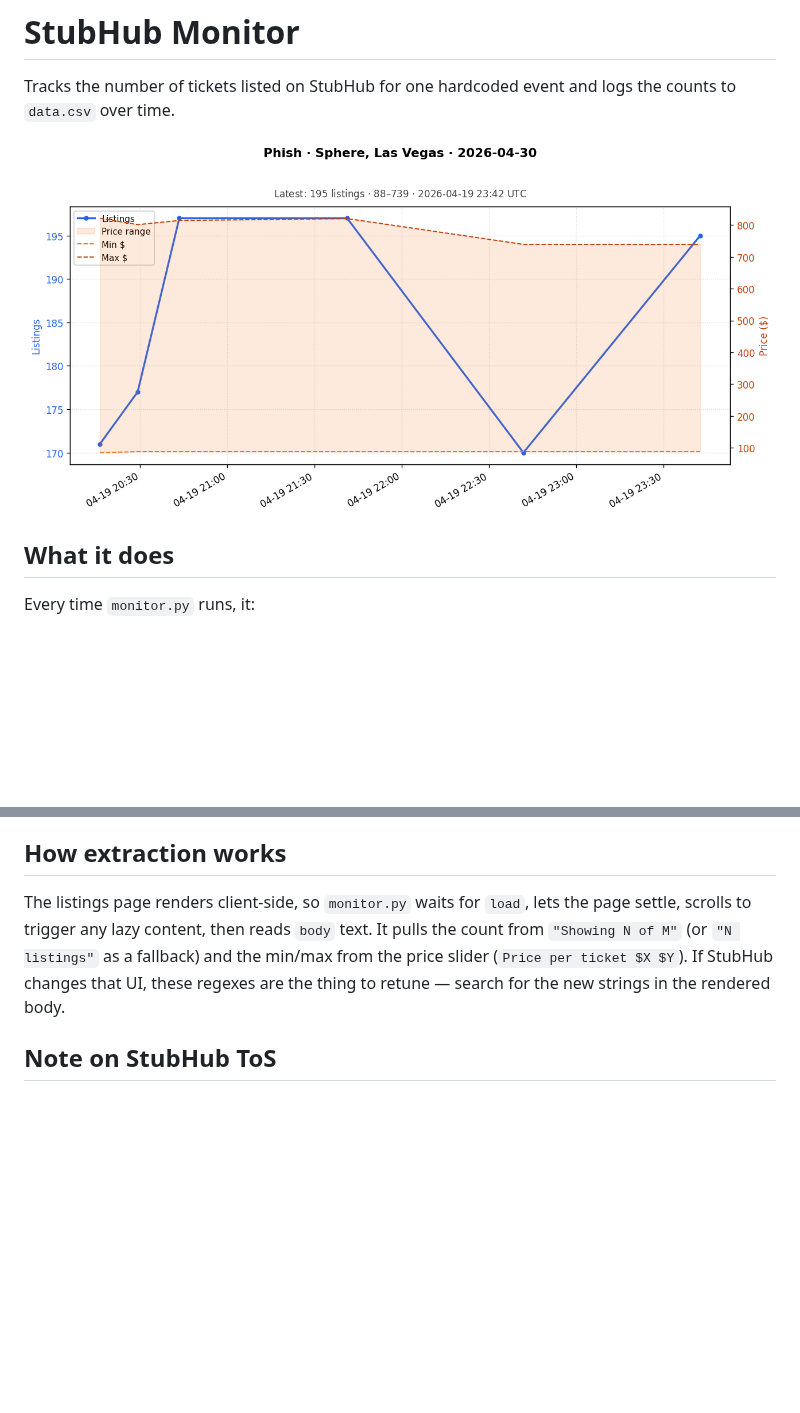
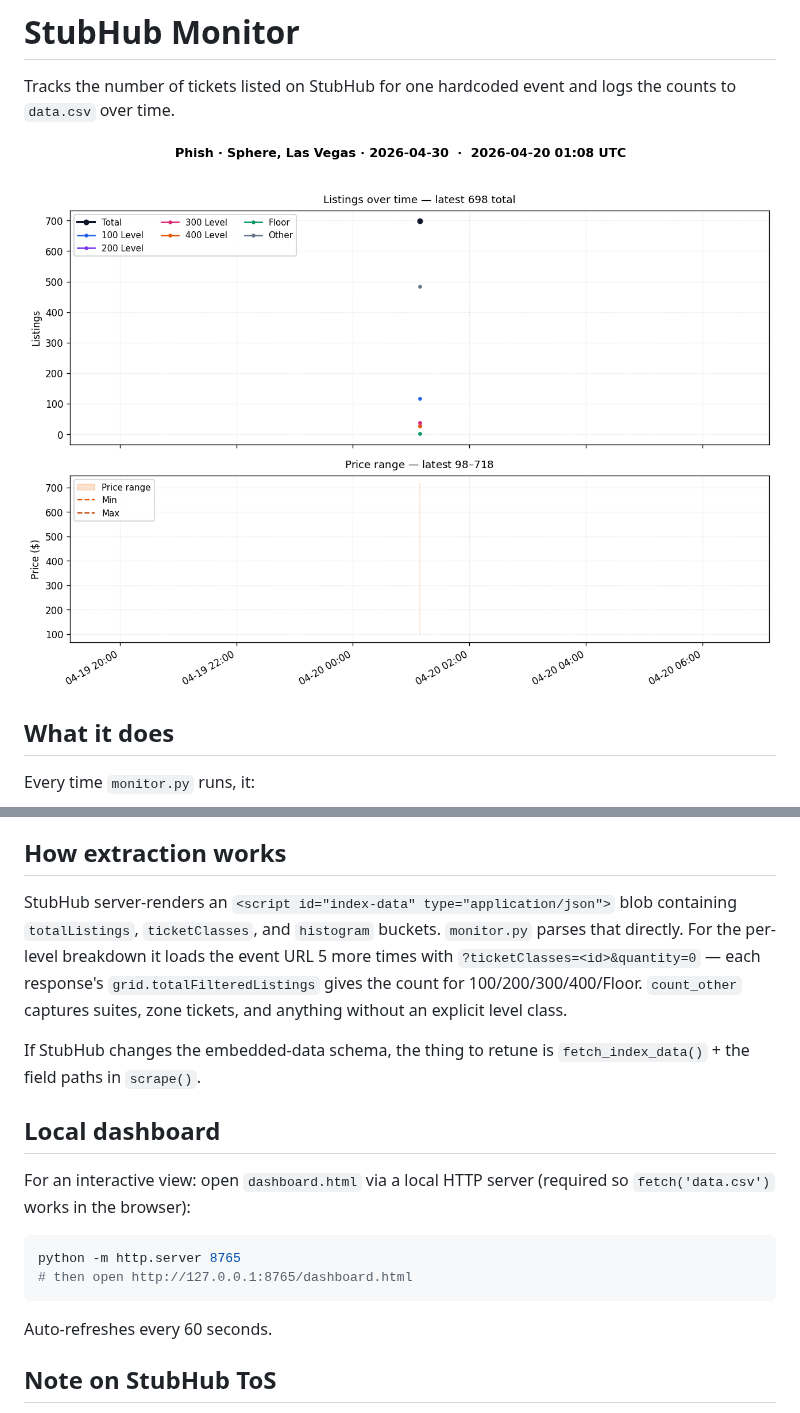
Before and after one commit to alexandergiles/stubhub-monitor, a Markdown page: README.md, 2 parts joined by grey strips. Rendered like a GitHub page; pictures changed too: chart.png; blank space fills up the shorter version.

Commit message:
track listings by level (100/200/300/400/Floor/Other) via embedded index-data JSON

````diff
--- a/README.md
+++ b/README.md
@@ -31,7 +31,20 @@ If the first run fails to push, enable **Settings → Actions → General → Wo
 
 ## How extraction works
 
-The listings page renders client-side, so `monitor.py` waits for `load`, lets the page settle, scrolls to trigger any lazy content, then reads `body` text. It pulls the count from `"Showing N of M"` (or `"N listings"` as a fallback) and the min/max from the price slider (`Price per ticket $X $Y`). If StubHub changes that UI, these regexes are the thing to retune — search for the new strings in the rendered body.
+StubHub server-renders an `<script id="index-data" type="application/json">` blob containing `totalListings`, `ticketClasses`, and `histogram` buckets. `monitor.py` parses that directly. For the per-level breakdown it loads the event URL 5 more times with `?ticketClasses=<id>&quantity=0` — each response's `grid.totalFilteredListings` gives the count for 100/200/300/400/Floor. `count_other` captures suites, zone tickets, and anything without an explicit level class.
+
+If StubHub changes the embedded-data schema, the thing to retune is `fetch_index_data()` + the field paths in `scrape()`.
+
+## Local dashboard
+
+For an interactive view: open `dashboard.html` via a local HTTP server (required so `fetch('data.csv')` works in the browser):
+
+```bash
+python -m http.server 8765
+# then open http://127.0.0.1:8765/dashboard.html
+```
+
+Auto-refreshes every 60 seconds.
 
 ## Note on StubHub ToS
 
````
Also changed, not shown: 4 other files.
